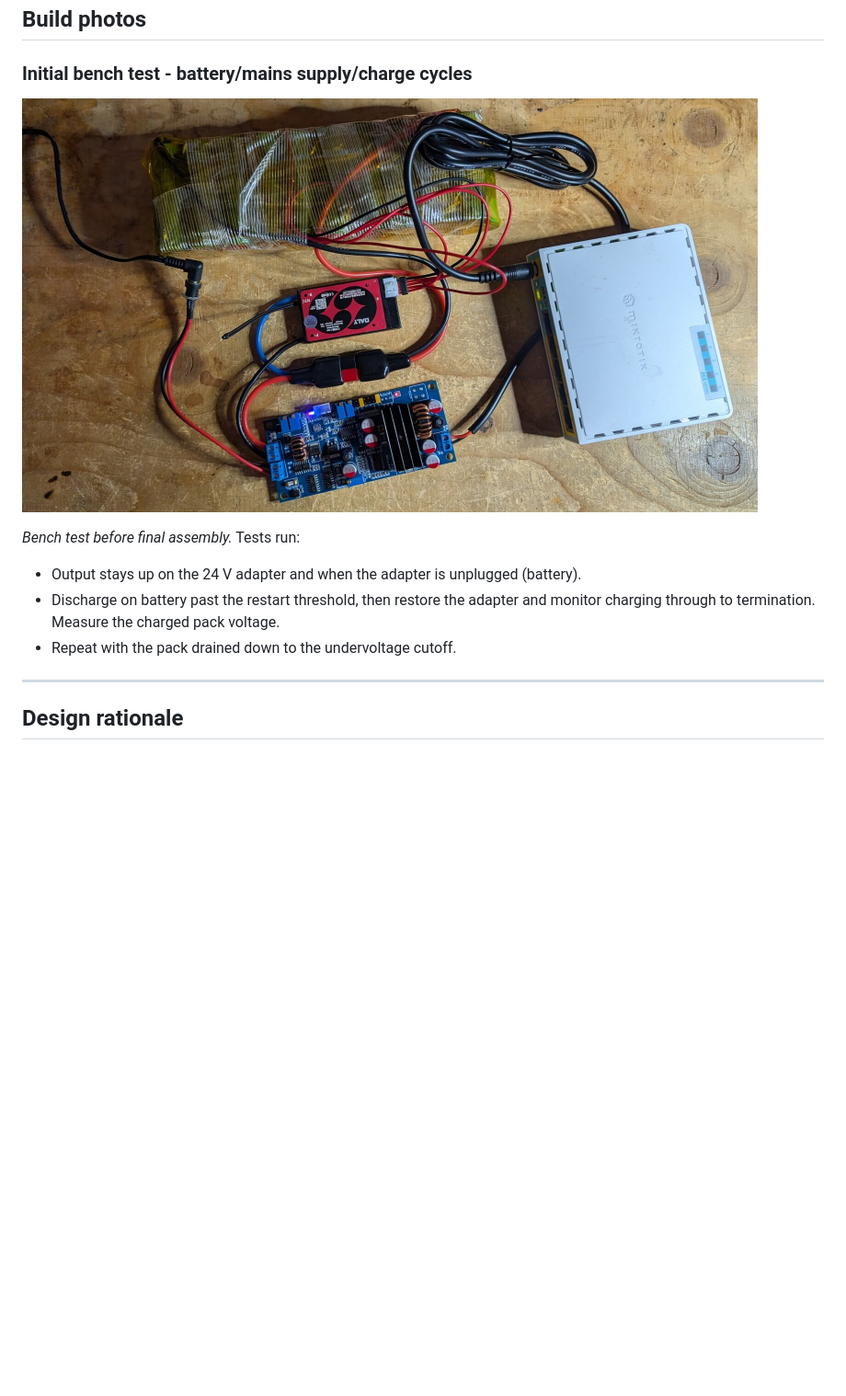
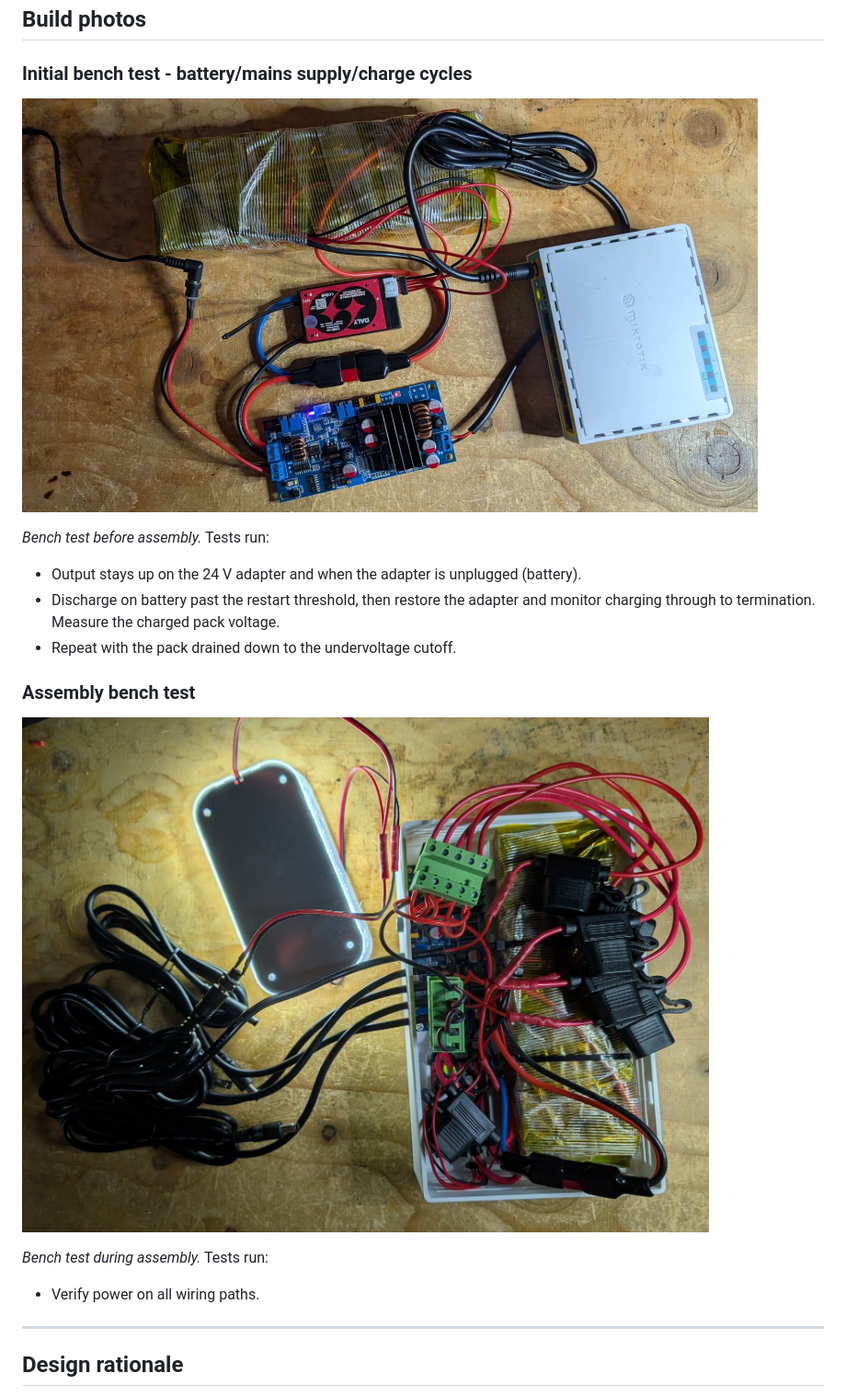
Before and after one commit to matthewgream/12vdc_ups_18650_4s5p, a Markdown page: README.md, the part around the change. Shown at 92% size. GitHub-like rendering; pictures changed too: images/housing_ups_12vdc_bench_test_2.jpg (added); blank space fills up the shorter version.

```diff
--- a/README.md
+++ b/README.md
@@ -350,12 +350,19 @@ SoC figures are approximate for LG MJ1. They depend on chemistry, temperature an
 
 ### Initial bench test - battery/mains supply/charge cycles
 
-<a href="images/housing_ups_12vdc_bench_test.jpg"><img src="images/housing_ups_12vdc_bench_test.jpg" alt="Bench test of the UPS module, pack and wiring before final assembly" width="800"></a>
+<a href="images/housing_ups_12vdc_bench_test.jpg"><img src="images/housing_ups_12vdc_bench_test_1.jpg" alt="Bench test of the UPS module, pack and wiring before assembly" width="800"></a>
 
-_Bench test before final assembly._ Tests run:
+_Bench test before assembly._ Tests run:
 - Output stays up on the 24 V adapter and when the adapter is unplugged (battery).
 - Discharge on battery past the restart threshold, then restore the adapter and monitor charging through to termination. Measure the charged pack voltage.
 - Repeat with the pack drained down to the undervoltage cutoff.
+
+### Assembly bench test
+
+<a href="images/housing_ups_12vdc_bench_test.jpg"><img src="images/housing_ups_12vdc_bench_test_2.jpg" alt="Bench test of the UPS module, pack and wiring during assembly" width="800"></a>
+
+_Bench test during assembly._ Tests run:
+- Verify power on all wiring paths.
 
 ---
 
```
Also changed, not shown: images/housing_ups_12vdc_bench_test_1.jpg (renamed from images/housing_ups_12vdc_bench_test.jpg).
